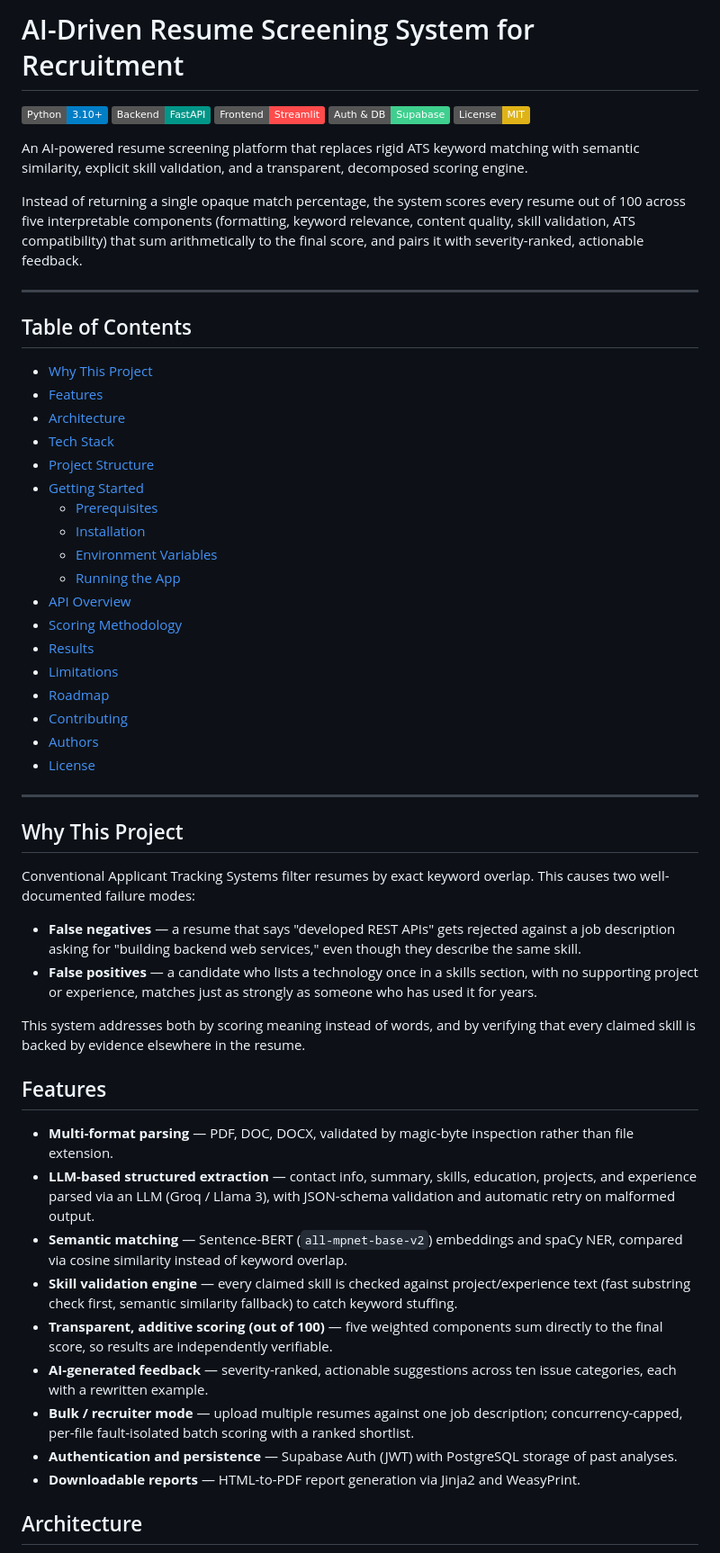
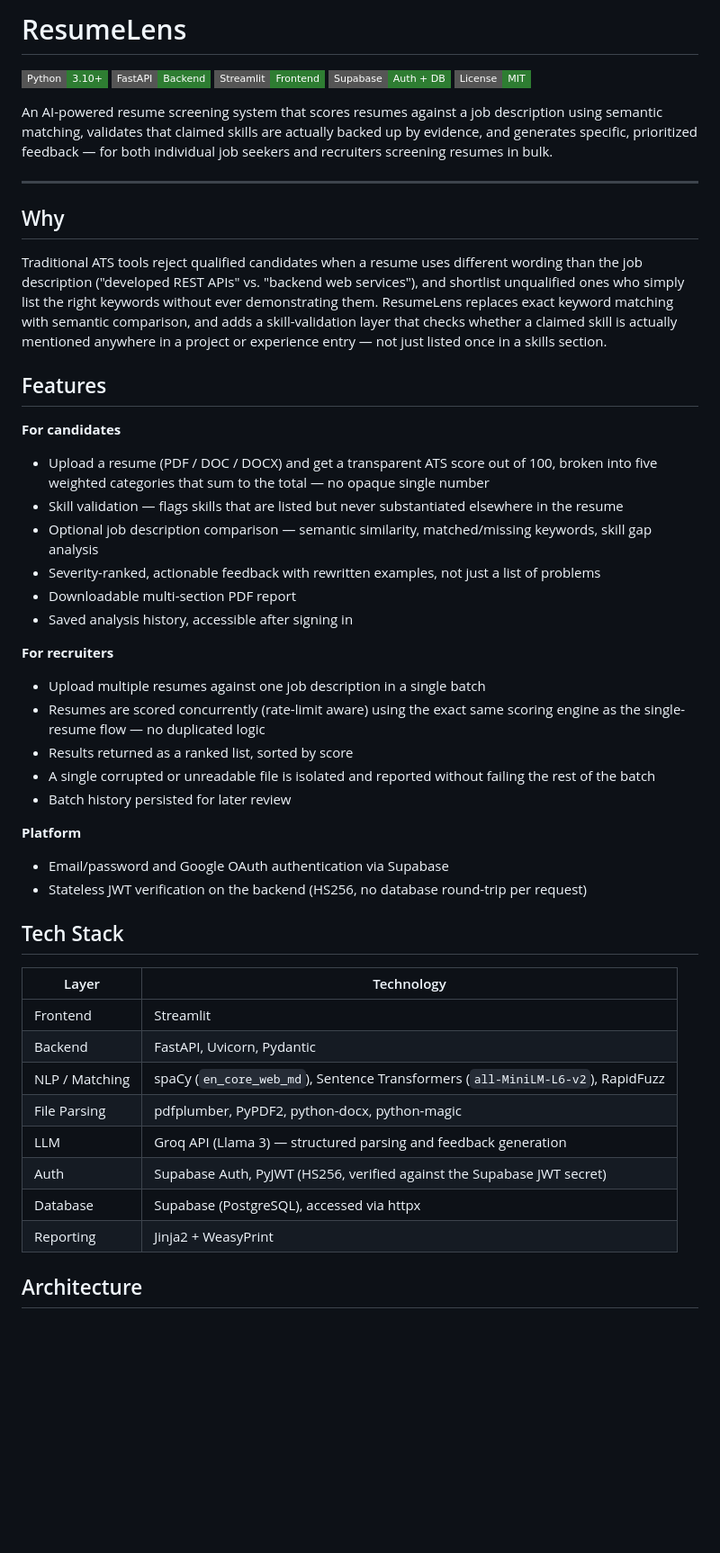
Before and after one commit to Kushagra-2112/resumelens, a Markdown page: README.md, the part around one of its changes. Shown at 90% size. GitHub-like rendering; badges without logos; blank space fills up the shorter version.

```diff
--- a/README.md
+++ b/README.md
@@ -1,60 +1,52 @@
-# AI-Driven Resume Screening System for Recruitment
+# ResumeLens
 
-[![Python](https://img.shields.io/badge/Python-3.10%2B-blue)](https://www.python.org/)
-[![FastAPI](https://img.shields.io/badge/Backend-FastAPI-009688)](https://fastapi.tiangolo.com/)
-[![Streamlit](https://img.shields.io/badge/Frontend-Streamlit-FF4B4B)](https://streamlit.io/)
-[![Supabase](https://img.shields.io/badge/Auth%20%26%20DB-Supabase-3FCF8E)](https://supabase.com/)
-[![License: MIT](https://img.shields.io/badge/License-MIT-yellow.svg)](./LICENSE)
+![Python](https://img.shields.io/badge/Python-3.10%2B-2E7D32?style=flat-square)
+![FastAPI](https://img.shields.io/badge/FastAPI-Backend-2E7D32?style=flat-square)
+![Streamlit](https://img.shields.io/badge/Streamlit-Frontend-2E7D32?style=flat-square)
+![Supabase](https://img.shields.io/badge/Supabase-Auth%20%2B%20DB-2E7D32?style=flat-square)
+![License](https://img.shields.io/badge/License-MIT-2E7D32?style=flat-square)
 
-An AI-powered resume screening platform that replaces rigid ATS keyword matching with semantic similarity, explicit skill validation, and a transparent, decomposed scoring engine.
-
-Instead of returning a single opaque match percentage, the system scores every resume out of 100 across five interpretable components (formatting, keyword relevance, content quality, skill validation, ATS compatibility) that sum arithmetically to the final score, and pairs it with severity-ranked, actionable feedback.
+An AI-powered resume screening system that scores resumes against a job description using semantic matching, validates that claimed skills are actually backed up by evidence, and generates specific, prioritized feedback — for both individual job seekers and recruiters screening resumes in bulk.
 
 ---
 
-## Table of Contents
+## Why
 
-- [Why This Project](#why-this-project)
-- [Features](#features)
-- [Architecture](#architecture)
-- [Tech Stack](#tech-stack)
-- [Project Structure](#project-structure)
-- [Getting Started](#getting-started)
-  - [Prerequisites](#prerequisites)
-  - [Installation](#installation)
-  - [Environment Variables](#environment-variables)
-  - [Running the App](#running-the-app)
-- [API Overview](#api-overview)
-- [Scoring Methodology](#scoring-methodology)
-- [Results](#results)
-- [Limitations](#limitations)
-- [Roadmap](#roadmap)
-- [Contributing](#contributing)
-- [Authors](#authors)
-- [License](#license)
-
----
-
-## Why This Project
-
-Conventional Applicant Tracking Systems filter resumes by exact keyword overlap. This causes two well-documented failure modes:
-
-- **False negatives** — a resume that says "developed REST APIs" gets rejected against a job description asking for "building backend web services," even though they describe the same skill.
-- **False positives** — a candidate who lists a technology once in a skills section, with no supporting project or experience, matches just as strongly as someone who has used it for years.
-
-This system addresses both by scoring meaning instead of words, and by verifying that every claimed skill is backed by evidence elsewhere in the resume.
+Traditional ATS tools reject qualified candidates when a resume uses different wording than the job description ("developed REST APIs" vs. "backend web services"), and shortlist unqualified ones who simply list the right keywords without ever demonstrating them. ResumeLens replaces exact keyword matching with semantic comparison, and adds a skill-validation layer that checks whether a claimed skill is actually mentioned anywhere in a project or experience entry — not just listed once in a skills section.
 
 ## Features
 
-- **Multi-format parsing** — PDF, DOC, DOCX, validated by magic-byte inspection rather than file extension.
-- **LLM-based structured extraction** — contact info, summary, skills, education, projects, and experience parsed via an LLM (Groq / Llama 3), with JSON-schema validation and automatic retry on malformed output.
-- **Semantic matching** — Sentence-BERT (`all-mpnet-base-v2`) embeddings and spaCy NER, compared via cosine similarity instead of keyword overlap.
-- **Skill validation engine** — every claimed skill is checked against project/experience text (fast substring check first, semantic similarity fallback) to catch keyword stuffing.
-- **Transparent, additive scoring (out of 100)** — five weighted components sum directly to the final score, so results are independently verifiable.
-- **AI-generated feedback** — severity-ranked, actionable suggestions across ten issue categories, each with a rewritten example.
-- **Bulk / recruiter mode** — upload multiple resumes against one job description; concurrency-capped, per-file fault-isolated batch scoring with a ranked shortlist.
-- **Authentication and persistence** — Supabase Auth (JWT) with PostgreSQL storage of past analyses.
-- **Downloadable reports** — HTML-to-PDF report generation via Jinja2 and WeasyPrint.
+**For candidates**
+- Upload a resume (PDF / DOC / DOCX) and get a transparent ATS score out of 100, broken into five weighted categories that sum to the total — no opaque single number
+- Skill validation — flags skills that are listed but never substantiated elsewhere in the resume
+- Optional job description comparison — semantic similarity, matched/missing keywords, skill gap analysis
+- Severity-ranked, actionable feedback with rewritten examples, not just a list of problems
+- Downloadable multi-section PDF report
+- Saved analysis history, accessible after signing in
+
+**For recruiters**
+- Upload multiple resumes against one job description in a single batch
+- Resumes are scored concurrently (rate-limit aware) using the exact same scoring engine as the single-resume flow — no duplicated logic
+- Results returned as a ranked list, sorted by score
+- A single corrupted or unreadable file is isolated and reported without failing the rest of the batch
+- Batch history persisted for later review
+
+**Platform**
+- Email/password and Google OAuth authentication via Supabase
+- Stateless JWT verification on the backend (HS256, no database round-trip per request)
+
+## Tech Stack
+
+| Layer            | Technology |
+|------------------|------------|
+| Frontend         | Streamlit |
+| Backend          | FastAPI, Uvicorn, Pydantic |
+| NLP / Matching   | spaCy (`en_core_web_md`), Sentence Transformers (`all-MiniLM-L6-v2`), RapidFuzz |
+| File Parsing     | pdfplumber, PyPDF2, python-docx, python-magic |
+| LLM              | Groq API (Llama 3) — structured parsing and feedback generation |
+| Auth             | Supabase Auth, PyJWT (HS256, verified against the Supabase JWT secret) |
+| Database         | Supabase (PostgreSQL), accessed via httpx |
+| Reporting        | Jinja2 + WeasyPrint |
 
 ## Architecture
 
```
Also changed, not shown: other parts of README.md (+169 -200 lines).
